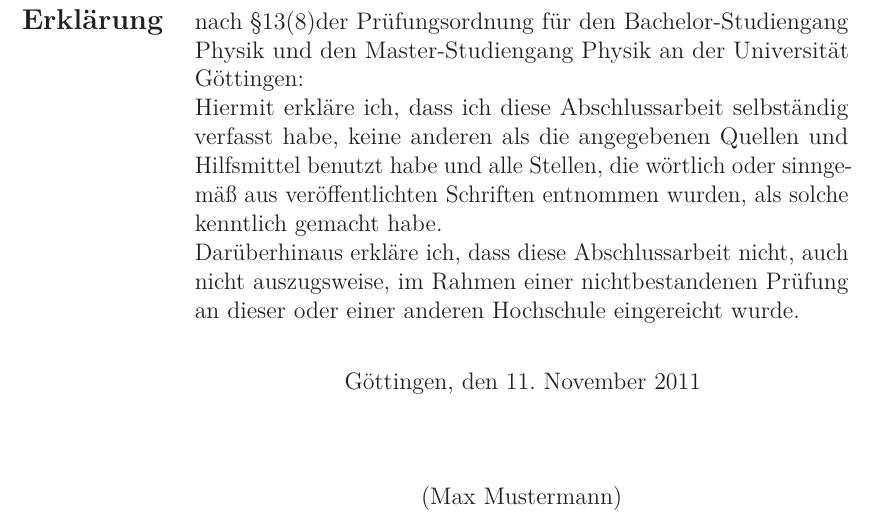
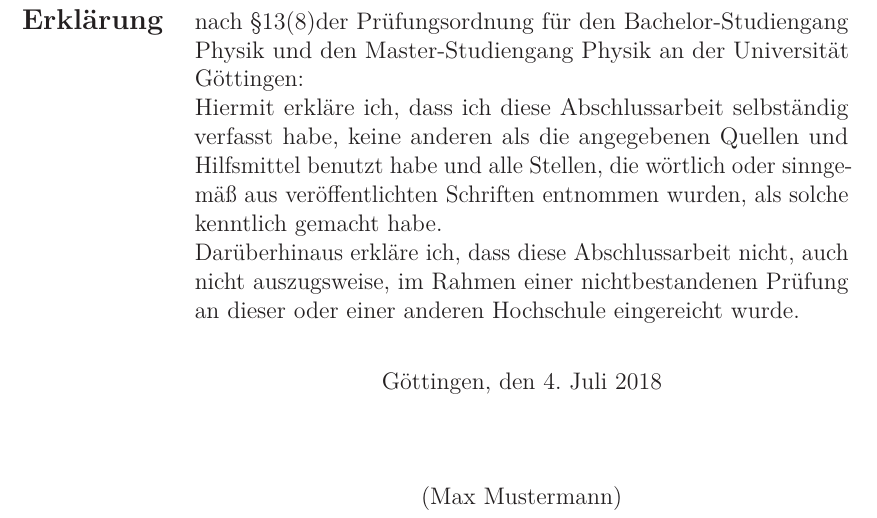
Before and after one commit to jhgee/thesis-template, a LaTeX thesis (MainFile.tex, which reads 02_Chapters/Appendix.tex): part of page 29 of 29, cut so that both start at the same text. Compiled offline with pdfLaTeX; an older LaTeX class or package is replaced by its successor.

Commit message:
Changed date dynamically to today

```diff
--- a/02_Chapters/Appendix.tex
+++ b/02_Chapters/Appendix.tex
@@ -52,7 +52,7 @@
     Darüberhinaus erkläre ich, dass diese Abschlussarbeit nicht, auch nicht
     auszugsweise, im Rahmen einer nichtbestandenen Prüfung an dieser oder
     einer anderen Hochschule eingereicht wurde.\\[1em]
-    &\begin{center}Göttingen, den 11. November 2011\end{center}\\[1.5cm]
+    &\begin{center}Göttingen, den \today \end{center}\\[1.5cm]
     &\begin{center}(Max Mustermann)\end{center}
   \end{tabular}
   \vfill
```
